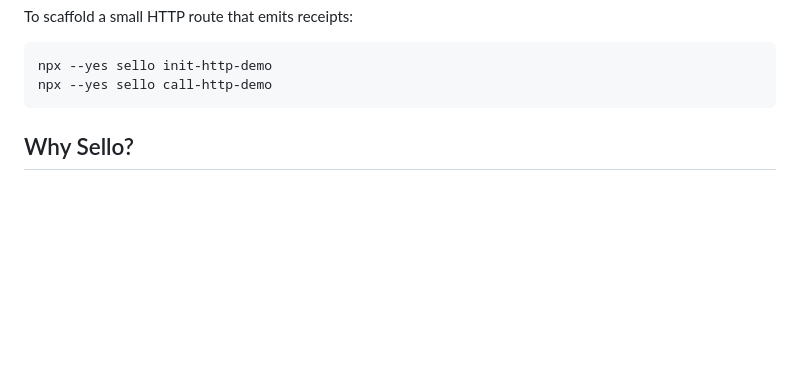
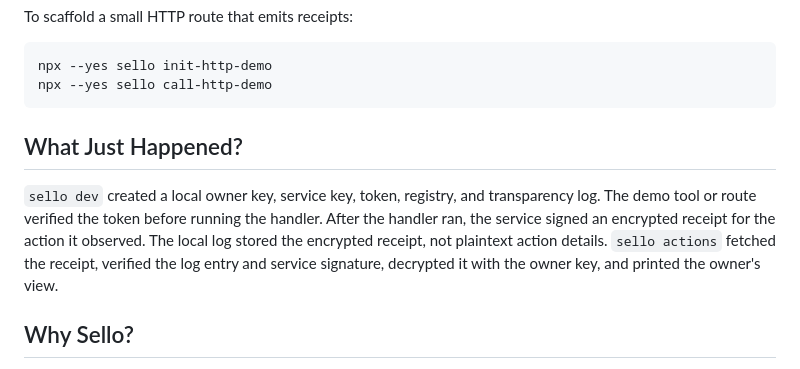
Before and after one commit to juanfiguera/sello, a Markdown page: README.md, the part around the change. Rendered like a GitHub page; blank space fills up the shorter version.

Commit message:
docs: explain first receipt flow

````diff
--- a/README.md
+++ b/README.md
@@ -48,6 +48,10 @@ To scaffold a small HTTP route that emits receipts:
 npx --yes sello init-http-demo
 npx --yes sello call-http-demo
 ```
+
+## What Just Happened?
+
+`sello dev` created a local owner key, service key, token, registry, and transparency log. The demo tool or route verified the token before running the handler. After the handler ran, the service signed an encrypted receipt for the action it observed. The local log stored the encrypted receipt, not plaintext action details. `sello actions` fetched the receipt, verified the log entry and service signature, decrypted it with the owner key, and printed the owner's view.
 
 ## Why Sello?
 
````
Also changed, not shown: docs/sdk-quickstart.md (+4 -0 lines).
